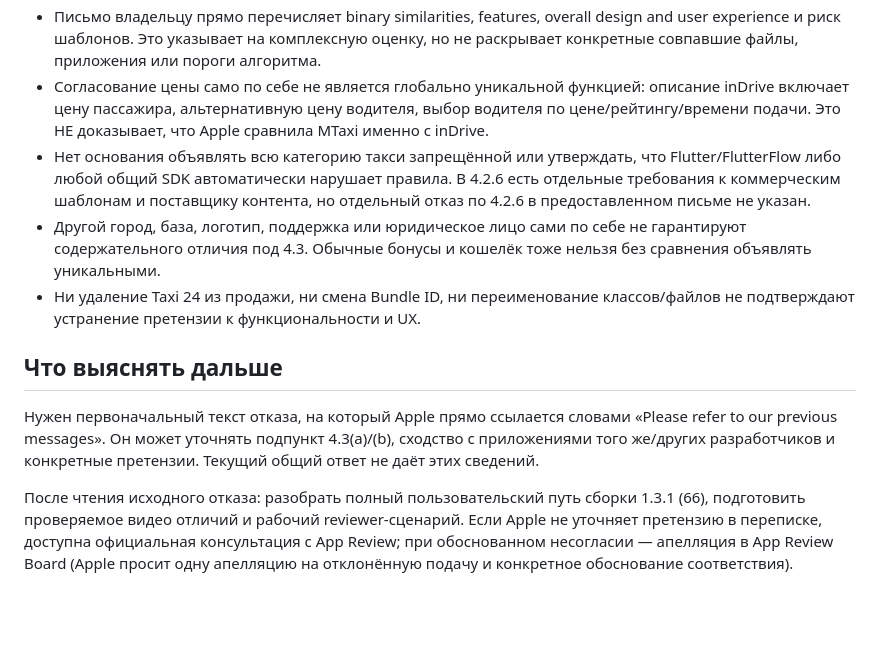
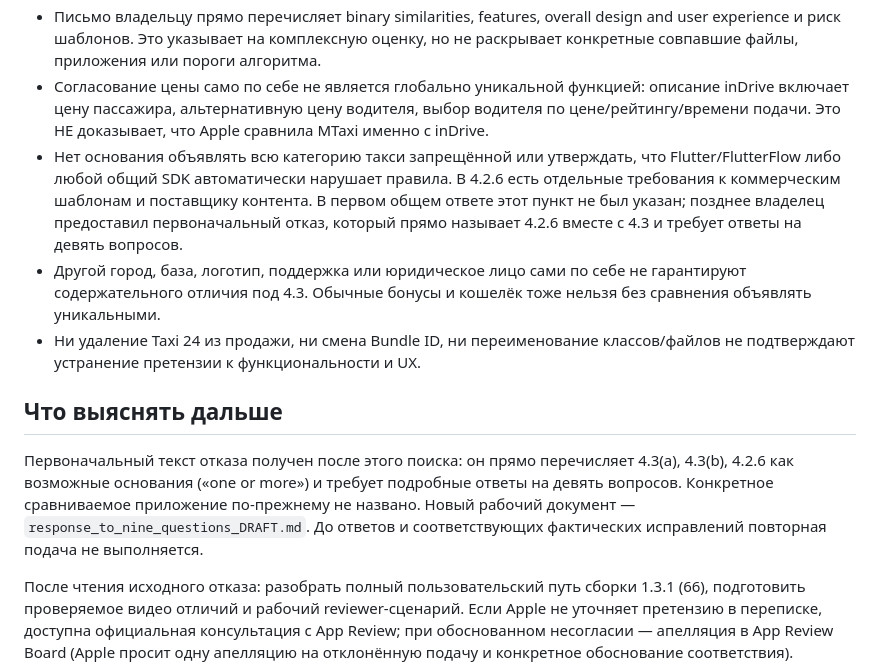
Before and after one commit to milaniumkz/mtaxi, a Markdown page: docs/app_store/internet_research_4_3_2026-11-02.md, the part around the change. Rendered like a GitHub page; blank space fills up the shorter version.

Commit message:
Update research findings after receipt of original 4.2.6 rejection

```diff
--- a/docs/app_store/internet_research_4_3_2026-11-02.md
+++ b/docs/app_store/internet_research_4_3_2026-11-02.md
@@ -17,13 +17,13 @@
 - 4.3(b) касается сходства с тем, что уже широко представлено в App Store, независимо от того, чей это аккаунт. Поэтому сравнение может идти и с чужими приложениями.
 - Письмо владельцу прямо перечисляет binary similarities, features, overall design and user experience и риск шаблонов. Это указывает на комплексную оценку, но не раскрывает конкретные совпавшие файлы, приложения или пороги алгоритма.
 - Согласование цены само по себе не является глобально уникальной функцией: описание inDrive включает цену пассажира, альтернативную цену водителя, выбор водителя по цене/рейтингу/времени подачи. Это НЕ доказывает, что Apple сравнила MTaxi именно с inDrive.
-- Нет основания объявлять всю категорию такси запрещённой или утверждать, что Flutter/FlutterFlow либо любой общий SDK автоматически нарушает правила. В 4.2.6 есть отдельные требования к коммерческим шаблонам и поставщику контента, но отдельный отказ по 4.2.6 в предоставленном письме не указан.
+- Нет основания объявлять всю категорию такси запрещённой или утверждать, что Flutter/FlutterFlow либо любой общий SDK автоматически нарушает правила. В 4.2.6 есть отдельные требования к коммерческим шаблонам и поставщику контента. В первом общем ответе этот пункт не был указан; позднее владелец предоставил первоначальный отказ, который прямо называет 4.2.6 вместе с 4.3 и требует ответы на девять вопросов.
 - Другой город, база, логотип, поддержка или юридическое лицо сами по себе не гарантируют содержательного отличия под 4.3. Обычные бонусы и кошелёк тоже нельзя без сравнения объявлять уникальными.
 - Ни удаление Taxi 24 из продажи, ни смена Bundle ID, ни переименование классов/файлов не подтверждают устранение претензии к функциональности и UX.
 
 ## Что выяснять дальше
 
-Нужен первоначальный текст отказа, на который Apple прямо ссылается словами «Please refer to our previous messages». Он может уточнять подпункт 4.3(a)/(b), сходство с приложениями того же/других разработчиков и конкретные претензии. Текущий общий ответ не даёт этих сведений.
+Первоначальный текст отказа получен после этого поиска: он прямо перечисляет 4.3(a), 4.3(b), 4.2.6 как возможные основания («one or more») и требует подробные ответы на девять вопросов. Конкретное сравниваемое приложение по-прежнему не названо. Новый рабочий документ — `response_to_nine_questions_DRAFT.md`. До ответов и соответствующих фактических исправлений повторная подача не выполняется.
 
 После чтения исходного отказа: разобрать полный пользовательский путь сборки 1.3.1 (66), подготовить проверяемое видео отличий и рабочий reviewer-сценарий. Если Apple не уточняет претензию в переписке, доступна официальная консультация с App Review; при обоснованном несогласии — апелляция в App Review Board (Apple просит одну апелляцию на отклонённую подачу и конкретное обоснование соответствия).
 
```
